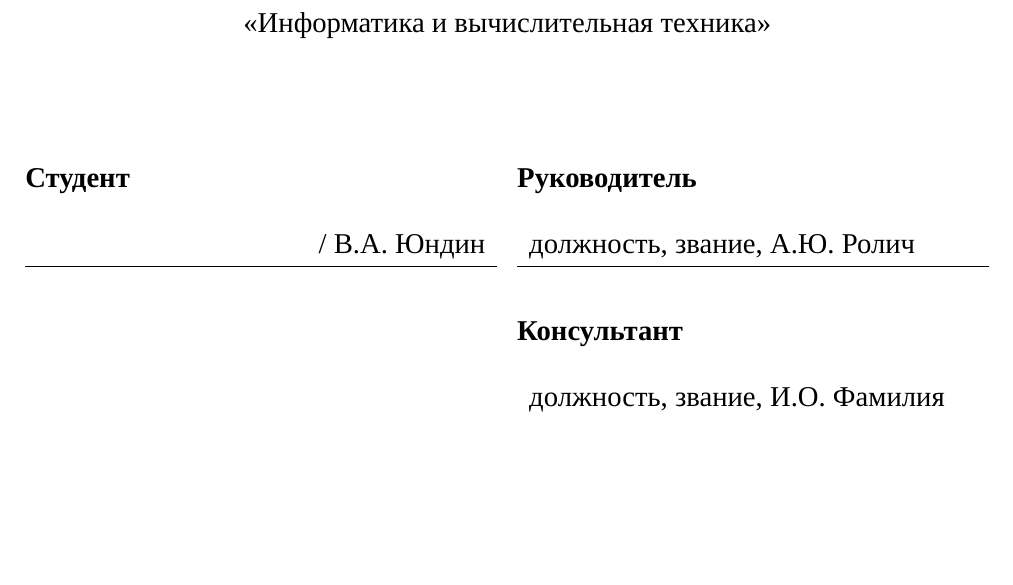
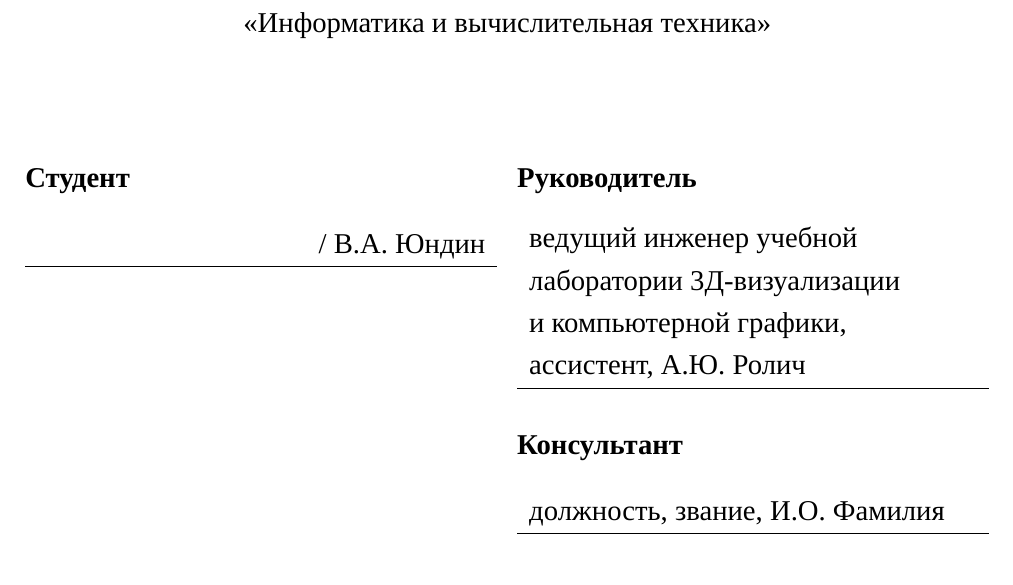
Before and after one commit to Yundin/HSE_thesis, a LaTeX thesis (thesis.tex, which reads title_page.tex): part of page 1 of 36, cut so that both start at the same text, the shorter picture padded with empty space. Compiled offline with XeLaTeX; a missing font is replaced by an installed copy or a similar font.

Commit message:
title page additions

```diff
--- a/title_page.tex
+++ b/title_page.tex
@@ -53,7 +53,7 @@
 
     \noindent
     \begin{tabularx}{\linewidth}{c}
-        должность, звание, А.Ю. Ролич \\
+        \makecell[l]{ведущий инженер учебной \\ лаборатории 3Д-визуализации \\ и компьютерной графики, \\ ассистент, А.Ю. Ролич} \\
         \hline
     \end{tabularx}
 
```
